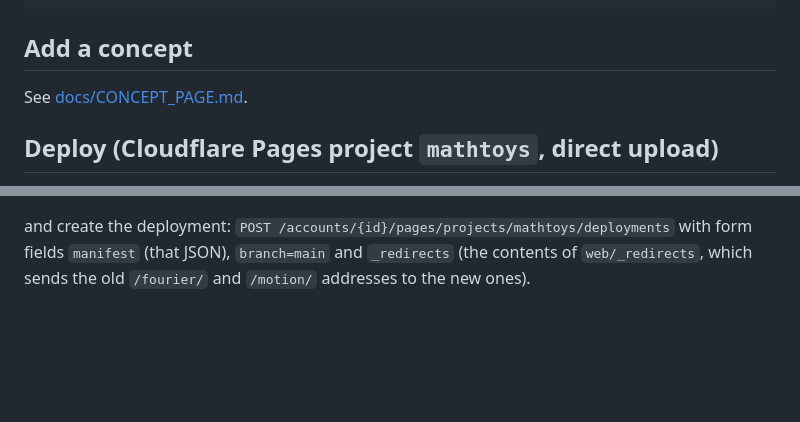
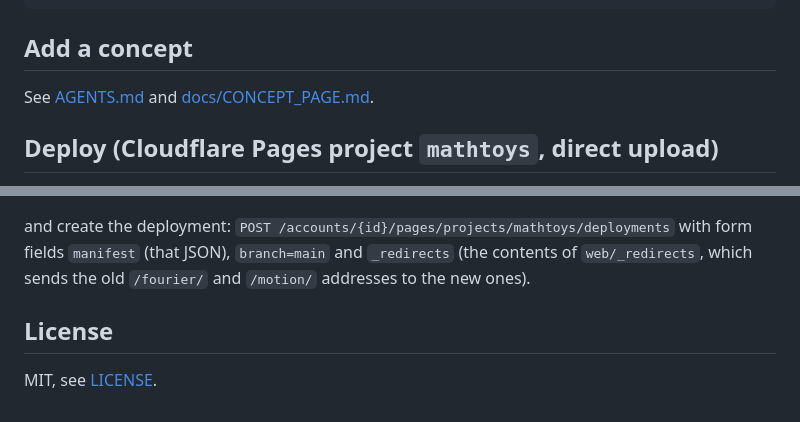
Before and after one commit to sarathsp06/lilavati, a Markdown page: README.md, 2 parts joined by grey strips. GitHub-like rendering; blank space fills up the shorter version.

```diff
--- a/README.md
+++ b/README.md
@@ -31,7 +57,7 @@ python3 -m http.server 8080 -d dist/site
 
 ## Add a concept
 
-See [docs/CONCEPT_PAGE.md](docs/CONCEPT_PAGE.md#adding-a-concept).
+See [AGENTS.md](AGENTS.md) and [docs/CONCEPT_PAGE.md](docs/CONCEPT_PAGE.md#adding-a-concept).
 
 ## Deploy (Cloudflare Pages project `mathtoys`, direct upload)
 
@@ -47,3 +73,7 @@ CF_PAGES_JWT_FILE=/path/to/jwt node tools/pages_upload.mjs   # uploads dist/site
 and create the deployment: `POST /accounts/{id}/pages/projects/mathtoys/deployments` with form fields
 `manifest` (that JSON), `branch=main` and `_redirects` (the contents of `web/_redirects`, which sends the old
 `/fourier/` and `/motion/` addresses to the new ones).
+
+## License
+
+MIT, see [LICENSE](LICENSE).
```
Also changed, not shown: other parts of README.md (+41 -15 lines), docs/media/circles.gif (added).
